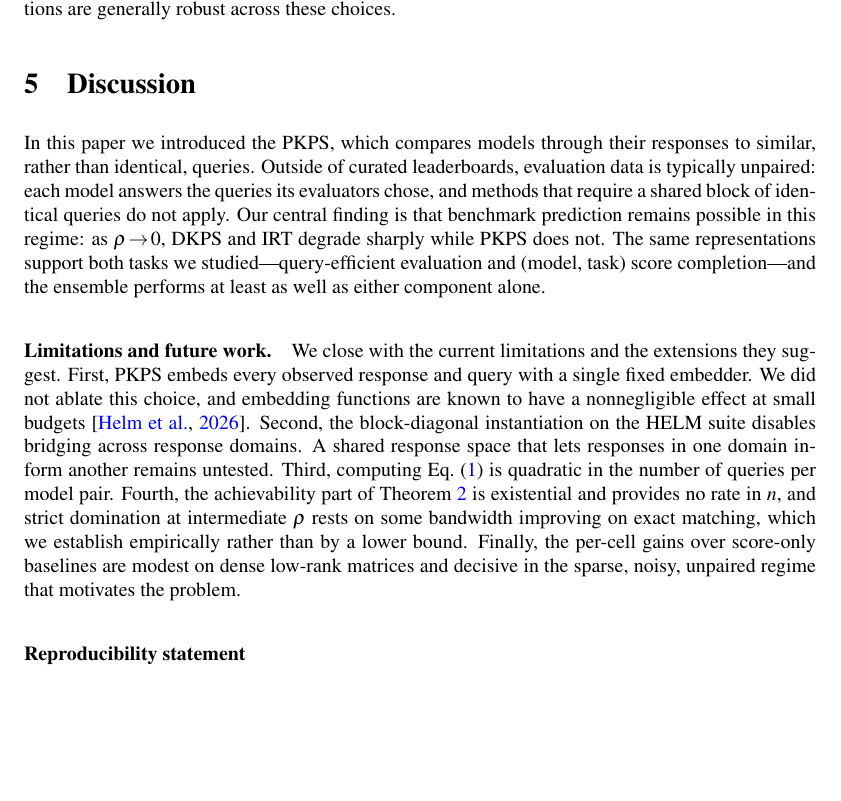
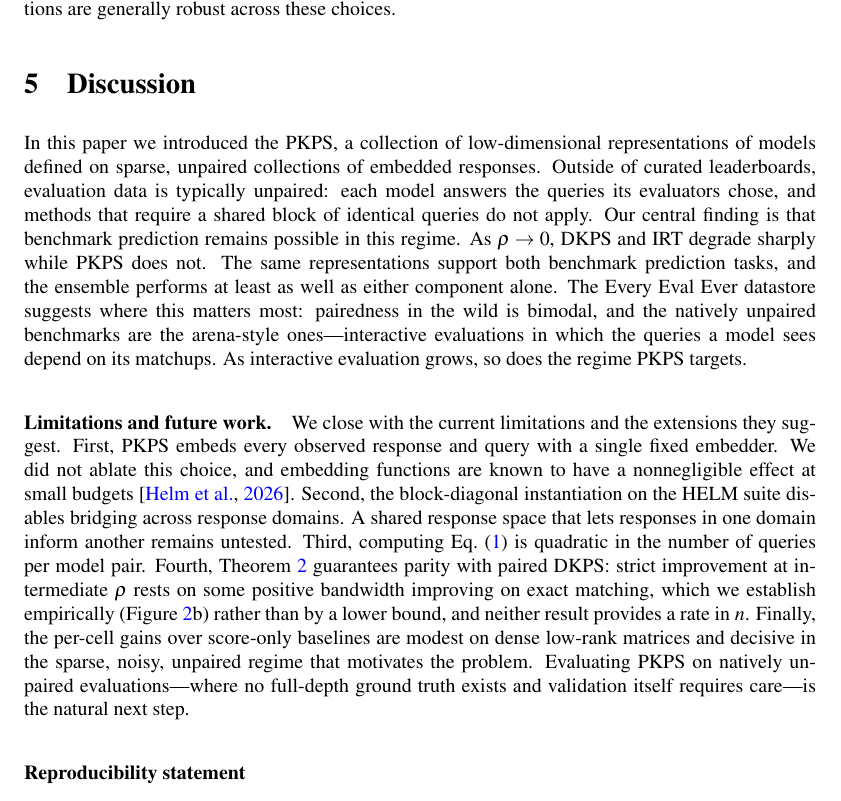
Before and after one commit to jataware/dkps, a LaTeX paper (paper/main.tex): part of page 10 of 22, cut so that both start at the same text, the shorter picture padded with empty space. Compiled offline with pdfLaTeX.

Commit message:
pkps paper: discussion pass
Opening updated to the current framing (representations defined on
sparse, unpaired response collections) and extended with the EEE
bimodal-pairedness observation: the natively unpaired benchmarks are
the arena-style ones, so the targeted regime is the growing one.
Limitation four rewritten for the sequence-formulation Theorem 2
(parity guaranteed; strict improvement at intermediate rho established
empirically; no rate in n). Closing future-work sentence points at
natively unpaired evaluations where validation itself requires care.

Co-Authored-By: Claude Fable 5 <noreply@anthropic.com>
Claude-Session: https://claude.ai/code/session_019VkDoLFnBiHFuUR33BoaNY

```diff
--- a/paper/main.tex
+++ b/paper/main.tex
@@ -660,33 +660,43 @@ the incidental query overlap in the EEE pools are in Appendix~\ref{app:abl}.
 Our observations are generally robust across these choices.
 
 \section{Discussion}
-In this paper we introduced the \PKPS, which compares models through their responses
-to similar, rather than identical, queries.
+\label{sec:discussion}
+In this paper we introduced the \PKPS, a collection of low-dimensional
+representations of models defined on sparse, unpaired collections of embedded
+responses.
 Outside of curated leaderboards, evaluation data is typically unpaired: each model
-answers the queries its evaluators chose, and methods that require a shared block of
-identical queries do not apply.
-Our central finding is that benchmark prediction remains possible in this regime: as
-$\rho\!\to\!0$, DKPS and IRT degrade sharply while \PKPS does not.
-The same representations support both tasks we studied---query-efficient evaluation and
-(model, task) score completion---and the ensemble performs at least as well as either
-component alone.
+answers the queries its evaluators chose, and methods that require a shared block
+of identical queries do not apply.
+Our central finding is that benchmark prediction remains possible in this regime.
+As $\rho\to0$, DKPS and IRT degrade sharply while \PKPS does not.
+The same representations support both benchmark prediction tasks, and the ensemble
+performs at least as well as either component alone.
+The Every Eval Ever datastore suggests where this matters most: pairedness in the
+wild is bimodal, and the natively unpaired benchmarks are the arena-style
+ones---interactive evaluations in which the queries a model sees depend on its
+matchups.
+As interactive evaluation grows, so does the regime \PKPS targets.
 
-\paragraph{Limitations and future work.} We close with the current limitations and the
-extensions they suggest.
+\paragraph{Limitations and future work.} We close with the current limitations and
+the extensions they suggest.
 First, \PKPS embeds every observed response and query with a single fixed embedder.
-We did not ablate this choice, and embedding functions are known to have a nonnegligible
-effect at small budgets \citep{dkps_qeff}.
+We did not ablate this choice, and embedding functions are known to have a
+nonnegligible effect at small budgets \citep{dkps_qeff}.
 Second, the block-diagonal instantiation on the HELM suite disables bridging across
 response domains.
 A shared response space that lets responses in one domain inform another remains
 untested.
-Third, computing Eq.~\eqref{eq:A} is quadratic in the number of queries per model pair.
-Fourth, the achievability part of Theorem~\ref{thm:qeff} is existential and provides no
-rate in $n$, and strict domination at intermediate $\rho$ rests on some bandwidth
-improving on exact matching, which we establish empirically rather than by a lower
-bound.
+Third, computing Eq.~\eqref{eq:A} is quadratic in the number of queries per model
+pair.
+Fourth, Theorem~\ref{thm:qeff} guarantees parity with paired DKPS: strict
+improvement at intermediate $\rho$ rests on some positive bandwidth improving on
+exact matching, which we establish empirically (Figure~\ref{fig:synthetic}b) rather
+than by a lower bound, and neither result provides a rate in $n$.
 Finally, the per-cell gains over score-only baselines are modest on dense low-rank
-matrices and decisive in the sparse, noisy, unpaired regime that motivates the problem.
+matrices and decisive in the sparse, noisy, unpaired regime that motivates the
+problem.
+Evaluating \PKPS on natively unpaired evaluations---where no full-depth ground
+truth exists and validation itself requires care---is the natural next step.
 
 \subsubsection*{Reproducibility statement}
 All methods are released as a documented Python package (the \PKPS estimator, matrix
```
Also changed, not shown: paper/main.pdf.
